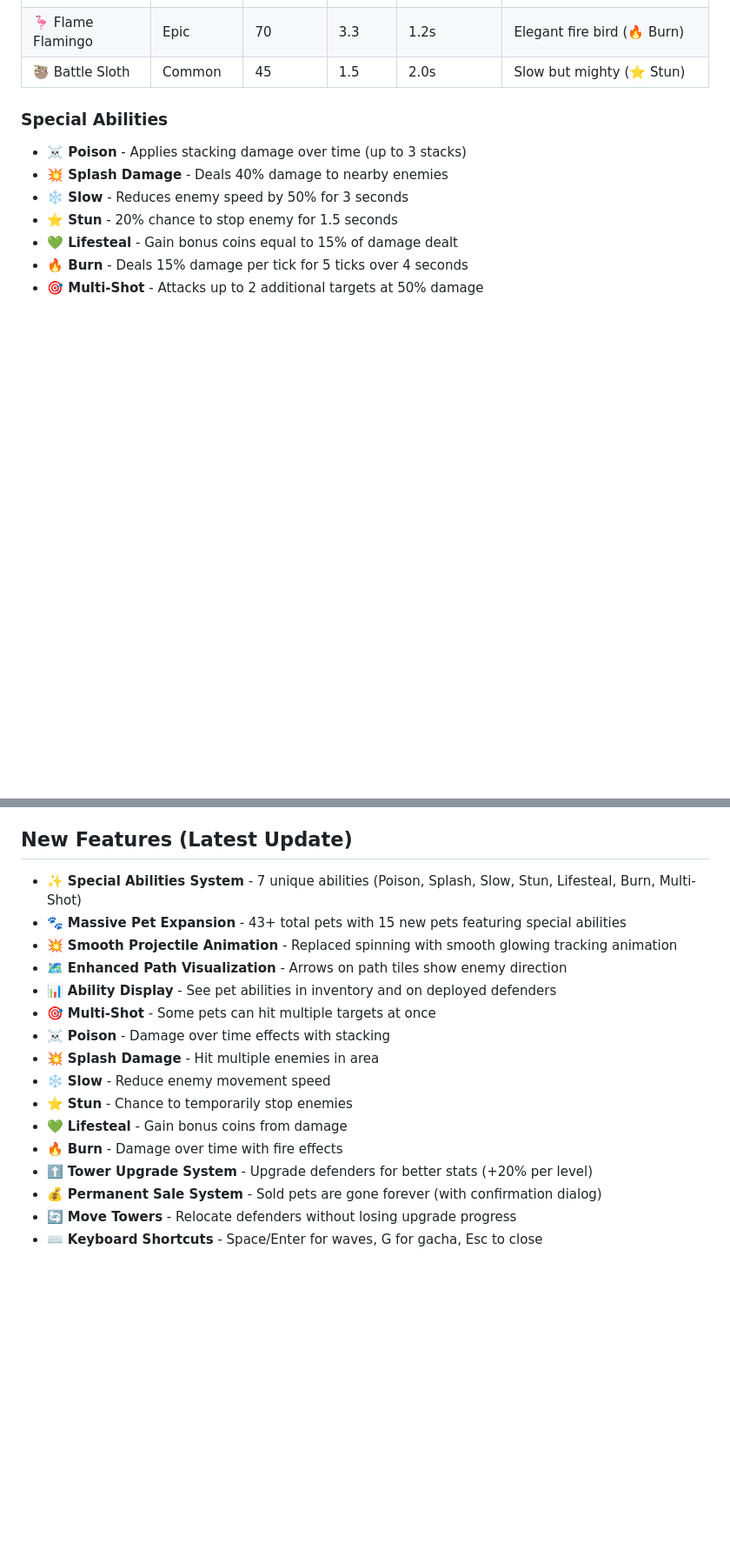
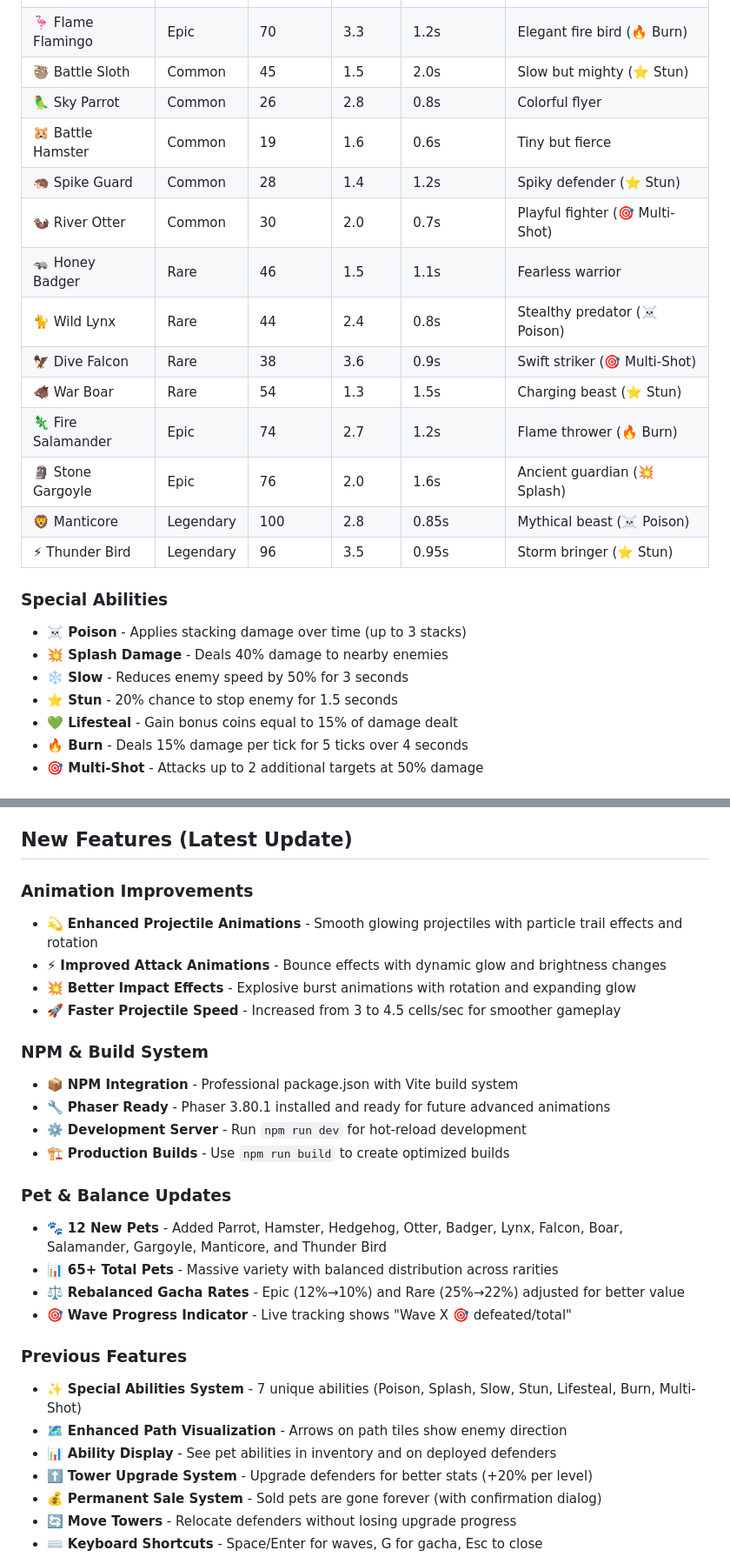
Before and after one commit to GieExe/Pet-Grove, a Markdown page: README.md, 2 parts joined by grey strips. Shown at 87% size. Drawn GitHub-style; blank space fills up the shorter version.

Commit message:
Update README with new features and setup instructions
Co-authored-by: GieExe <103984696+GieExe@users.noreply.github.com>

```diff
--- a/README.md
+++ b/README.md
@@ -92,6 +101,18 @@ A tower defense game featuring adorable pets as defenders! Deploy pet defenders
 | 🦀 Armored Crab | Common | 38 | 1.3 | 1.4s | Hard shell defender (⭐ Stun) |
 | 🦩 Flame Flamingo | Epic | 70 | 3.3 | 1.2s | Elegant fire bird (🔥 Burn) |
 | 🦥 Battle Sloth | Common | 45 | 1.5 | 2.0s | Slow but mighty (⭐ Stun) |
+| 🦜 Sky Parrot | Common | 26 | 2.8 | 0.8s | Colorful flyer |
+| 🐹 Battle Hamster | Common | 19 | 1.6 | 0.6s | Tiny but fierce |
+| 🦔 Spike Guard | Common | 28 | 1.4 | 1.2s | Spiky defender (⭐ Stun) |
+| 🦦 River Otter | Common | 30 | 2.0 | 0.7s | Playful fighter (🎯 Multi-Shot) |
+| 🦡 Honey Badger | Rare | 46 | 1.5 | 1.1s | Fearless warrior |
+| 🐈 Wild Lynx | Rare | 44 | 2.4 | 0.8s | Stealthy predator (☠️ Poison) |
+| 🦅 Dive Falcon | Rare | 38 | 3.6 | 0.9s | Swift striker (🎯 Multi-Shot) |
+| 🐗 War Boar | Rare | 54 | 1.3 | 1.5s | Charging beast (⭐ Stun) |
+| 🦎 Fire Salamander | Epic | 74 | 2.7 | 1.2s | Flame thrower (🔥 Burn) |
+| 🗿 Stone Gargoyle | Epic | 76 | 2.0 | 1.6s | Ancient guardian (💥 Splash) |
+| 🦁 Manticore | Legendary | 100 | 2.8 | 0.85s | Mythical beast (☠️ Poison) |
+| ⚡ Thunder Bird | Legendary | 96 | 3.5 | 0.95s | Storm bringer (⭐ Stun) |
 
 ### Special Abilities
 - **☠️ Poison** - Applies stacking damage over time (up to 3 stacks)
@@ -132,18 +155,29 @@ A tower defense game featuring adorable pets as defenders! Deploy pet defenders
 - Balance your currency spending between deployment and gacha
 
 ## New Features (Latest Update)
+
+### Animation Improvements
+- 💫 **Enhanced Projectile Animations** - Smooth glowing projectiles with particle trail effects and rotation
+- ⚡ **Improved Attack Animations** - Bounce effects with dynamic glow and brightness changes
+- 💥 **Better Impact Effects** - Explosive burst animations with rotation and expanding glow
+- 🚀 **Faster Projectile Speed** - Increased from 3 to 4.5 cells/sec for smoother gameplay
+
+### NPM & Build System
+- 📦 **NPM Integration** - Professional package.json with Vite build system
+- 🔧 **Phaser Ready** - Phaser 3.80.1 installed and ready for future advanced animations
+- ⚙️ **Development Server** - Run `npm run dev` for hot-reload development
+- 🏗️ **Production Builds** - Use `npm run build` to create optimized builds
+
+### Pet & Balance Updates
+- 🐾 **12 New Pets** - Added Parrot, Hamster, Hedgehog, Otter, Badger, Lynx, Falcon, Boar, Salamander, Gargoyle, Manticore, and Thunder Bird
+- 📊 **65+ Total Pets** - Massive variety with balanced distribution across rarities
+- ⚖️ **Rebalanced Gacha Rates** - Epic (12%→10%) and Rare (25%→22%) adjusted for better value
+- 🎯 **Wave Progress Indicator** - Live tracking shows "Wave X 🎯 defeated/total"
+
+### Previous Features
 - ✨ **Special Abilities System** - 7 unique abilities (Poison, Splash, Slow, Stun, Lifesteal, Burn, Multi-Shot)
-- 🐾 **Massive Pet Expansion** - 43+ total pets with 15 new pets featuring special abilities
-- 💥 **Smooth Projectile Animation** - Replaced spinning with smooth glowing tracking animation
 - 🗺️ **Enhanced Path Visualization** - Arrows on path tiles show enemy direction
 - 📊 **Ability Display** - See pet abilities in inventory and on deployed defenders
-- 🎯 **Multi-Shot** - Some pets can hit multiple targets at once
-- ☠️ **Poison** - Damage over time effects with stacking
-- 💥 **Splash Damage** - Hit multiple enemies in area
-- ❄️ **Slow** - Reduce enemy movement speed
-- ⭐ **Stun** - Chance to temporarily stop enemies
-- 💚 **Lifesteal** - Gain bonus coins from damage
-- 🔥 **Burn** - Damage over time with fire effects
 - ⬆️ **Tower Upgrade System** - Upgrade defenders for better stats (+20% per level)
 - 💰 **Permanent Sale System** - Sold pets are gone forever (with confirmation dialog)
 - 🔄 **Move Towers** - Relocate defenders without losing upgrade progress
```
Also changed, not shown: other parts of README.md (+16 -5 lines).
